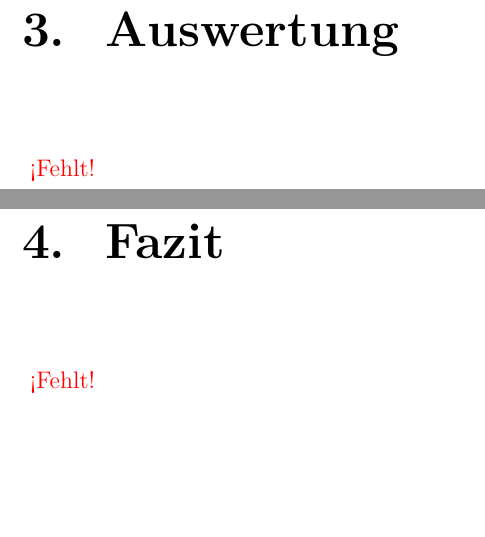
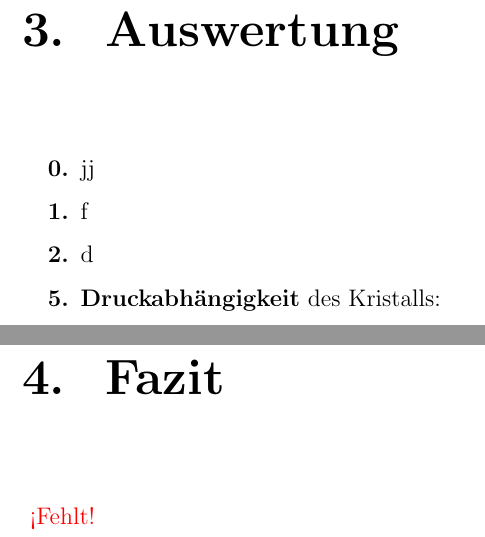
Before and after one commit to FlorianAdamczyk/FPrak_Plasmakristall, a LaTeX document (Plasmakristall.tex): two parts of pages 10 and 11 of 16, joined at a grey line, cut so that both start at the same text, the shorter picture padded with empty space. Compiled offline with pdfLaTeX.

Commit message:
listee auswertung

```diff
--- a/Plasmakristall.tex
+++ b/Plasmakristall.tex
@@ -245,7 +245,16 @@ Durch diese Schritte wird ein stabiler Plasmakristall erzeugt, der anschließend
 
 
 \chapter{Auswertung}
-	\fehlt
+
+	\begin{enumerate}[font=\bfseries]
+		%\setcounter{enumi}{-1}
+		\item[0.] jj
+		\item f
+		\item d
+		\setcounter{enumi}{4} % in dem fall soll meine druckabhängigkeit 5 sein.
+		\item \textbf{Druckabhängigkeit} des Kristalls:
+	\end{enumerate}
+
 \chapter{Fazit}
 	\fehlt
 
```
Also changed, not shown: Plasmakristall.tex (1 more changed lines).
